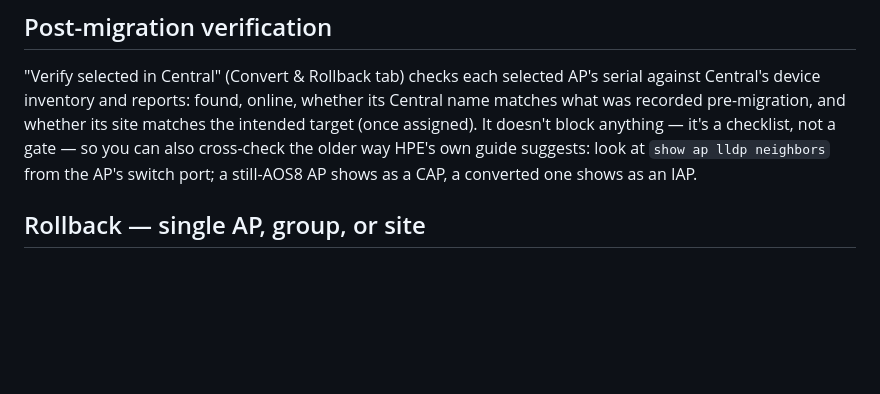
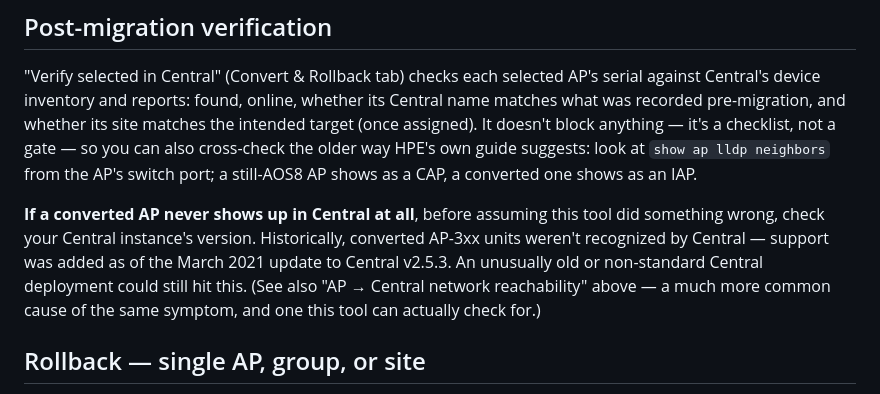
Before and after one commit to megahertzok/AOS8-10-Migrator, a Markdown page: README.md, the part around the change. Drawn GitHub-style; blank space fills up the shorter version.

Commit message:
Document the historical Central v2.5.3+ AP-3xx recognition threshold
Converted AP-3xx units weren't recognized by Central at all until
the March 2021 update to v2.5.3. Someone on an unusually old or
non-standard Central deployment hitting "converted AP never appears
in Central" could easily mistake this for a bug in this tool rather
than a Central-side version requirement -- documents it explicitly
in Post-migration verification, alongside a pointer to the network
reachability check as the more common cause of the same symptom.

Closes #20

Co-Authored-By: Claude Sonnet 5 <noreply@anthropic.com>

```diff
--- a/README.md
+++ b/README.md
@@ -207,6 +207,13 @@ a gate — so you can also cross-check the older way HPE's own guide suggests: l
 `show ap lldp neighbors` from the AP's switch port; a still-AOS8 AP shows as a CAP,
 a converted one shows as an IAP.
 
+**If a converted AP never shows up in Central at all**, before assuming this tool
+did something wrong, check your Central instance's version. Historically, converted
+AP-3xx units weren't recognized by Central — support was added as of the March 2021
+update to Central v2.5.3. An unusually old or non-standard Central deployment could
+still hit this. (See also "AP → Central network reachability" above — a much more
+common cause of the same symptom, and one this tool can actually check for.)
+
 ## Rollback — single AP, group, or site
 
 HPE's docs are explicit that reverting AOS10 back to AOS8 **"cannot be performed at
```
